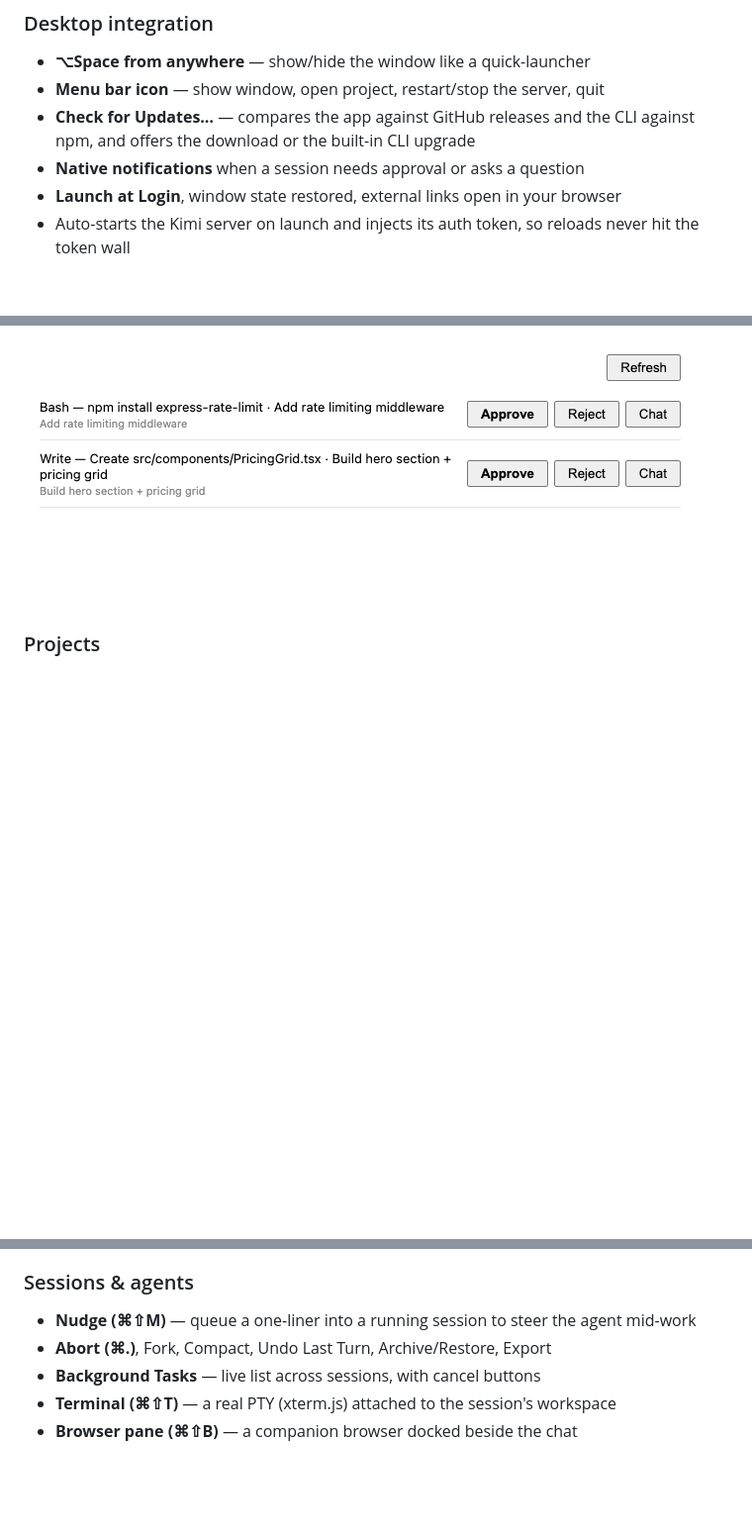
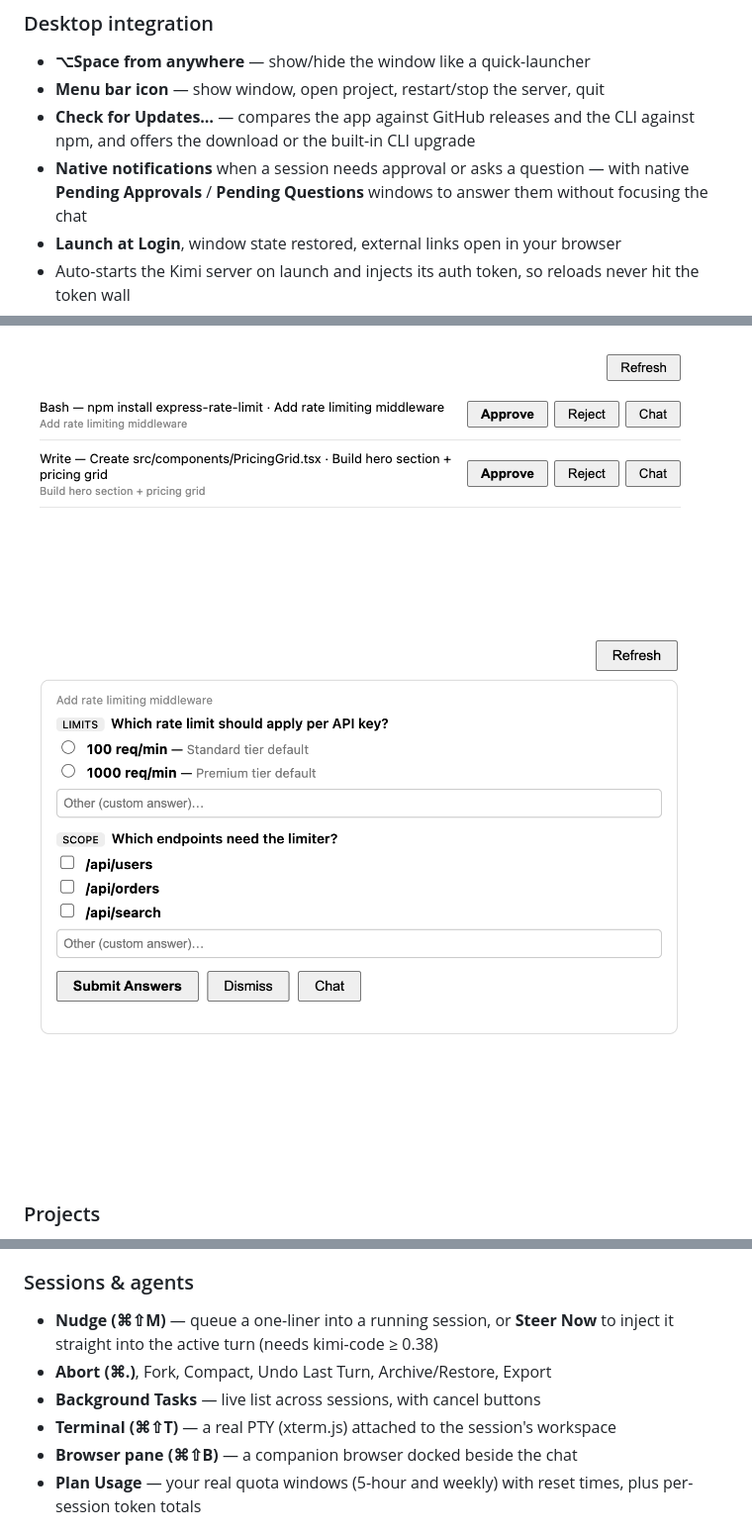
Before and after one commit to schmoenraad/kimi-desktop, a Markdown page: README.md, 3 parts joined by grey strips. Shown at 99% size. Rendered like a GitHub page; pictures changed too: screenshots/questions.png (added); blank space fills up the shorter version.

```diff
--- a/README.md
+++ b/README.md
@@ -61,12 +61,16 @@ app opens straight into chat.
 - **Menu bar icon** — show window, open project, restart/stop the server, quit
 - **Check for Updates…** — compares the app against GitHub releases and the
   CLI against npm, and offers the download or the built-in CLI upgrade
-- **Native notifications** when a session needs approval or asks a question
+- **Native notifications** when a session needs approval or asks a question —
+  with native **Pending Approvals** / **Pending Questions** windows to answer
+  them without focusing the chat
 - **Launch at Login**, window state restored, external links open in your browser
 - Auto-starts the Kimi server on launch and injects its auth token, so reloads
   never hit the token wall
 
 ![Pending approvals](screenshots/approvals.png)
+
+![Pending questions](screenshots/questions.png)
 
 ### Projects
 - **⌘O** — open any folder as a Kimi workspace; **⌘⇧N** creates a new project folder
@@ -81,11 +85,14 @@ Skills are reusable instructions Kimi loads automatically when relevant — same
 ones from a template.
 
 ### Sessions & agents
-- **Nudge (⌘⇧M)** — queue a one-liner into a running session to steer the agent mid-work
+- **Nudge (⌘⇧M)** — queue a one-liner into a running session, or **Steer Now** to inject
+  it straight into the active turn (needs kimi-code ≥ 0.38)
 - **Abort (⌘.)**, Fork, Compact, Undo Last Turn, Archive/Restore, Export
 - **Background Tasks** — live list across sessions, with cancel buttons
 - **Terminal (⌘⇧T)** — a real PTY (xterm.js) attached to the session's workspace
 - **Browser pane (⌘⇧B)** — a companion browser docked beside the chat
+- **Plan Usage** — your real quota windows (5-hour and weekly) with reset times,
+  plus per-session token totals
 
 ![Terminal](screenshots/terminal.png)
 
```
Also changed, not shown: other parts of README.md (+2 -2 lines), 4 other files.
